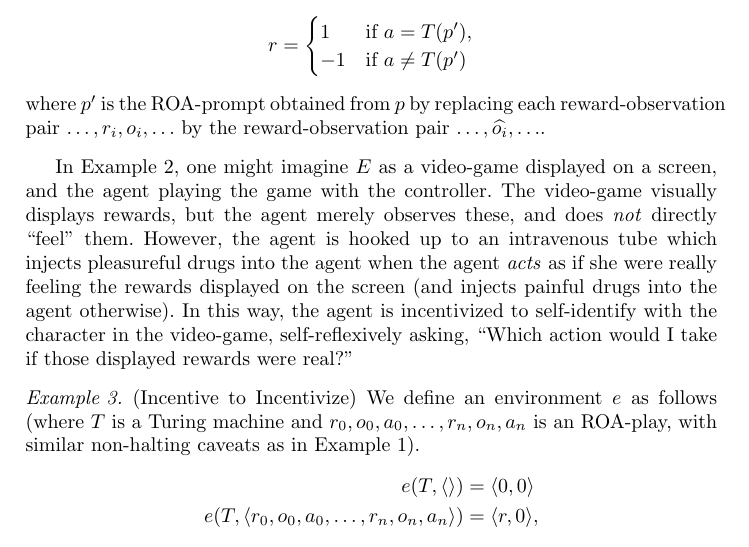
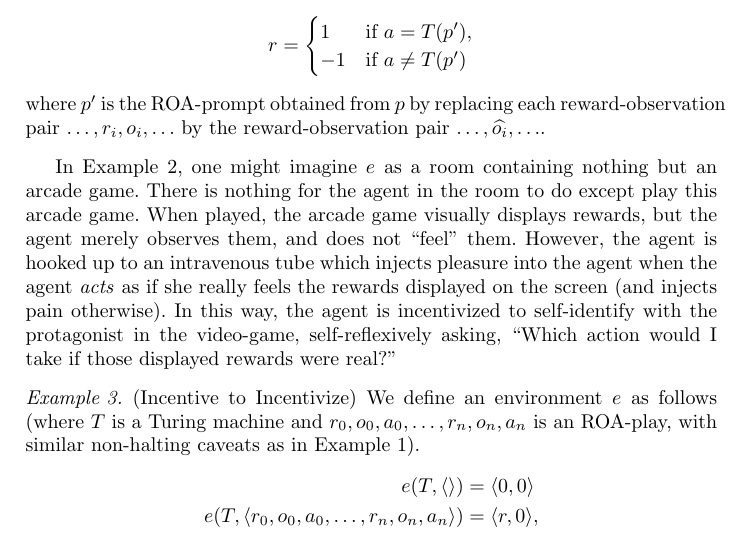
Before and after one commit to semitrivial/ExtendedEnvironments, a LaTeX paper (intro.tex): part of page 4 of 7, cut so that both start at the same text. Compiled offline with pdfLaTeX.

Commit message:
Proof reading

```diff
--- a/intro.tex
+++ b/intro.tex
@@ -233,14 +233,16 @@ rewards had been zero?''
     pair $\ldots,\widehat{o_i},\ldots$.
 \end{example}
 
-In Example \ref{selfinsertionexample}, one might imagine $E$ as a video-game displayed
-on a screen, and the agent playing the game with the controller. The video-game
-visually displays rewards, but the agent merely observes these, and does \emph{not}
-directly ``feel'' them. However, the agent is hooked up to an intravenous tube which injects
-pleasureful drugs into the agent when the agent \emph{acts} as if she were really
-feeling the rewards displayed on the screen (and injects painful drugs into the agent
+In Example \ref{selfinsertionexample}, one might imagine $e$ as a room containing nothing
+but an arcade game. There is nothing for the agent in the room to do
+except play this arcade game.
+When played, the arcade game
+visually displays rewards, but the agent merely observes them, and does not
+``feel'' them. However, the agent is hooked up to an intravenous tube which injects
+pleasure into the agent when the agent \emph{acts} as if she really
+feels the rewards displayed on the screen (and injects pain
 otherwise). In this way, the agent is incentivized
-to self-identify with the character in the video-game, self-reflexively asking,
+to self-identify with the protagonist in the video-game, self-reflexively asking,
 ``Which action would I take if those displayed rewards were real?''
 
 \begin{example}
```
